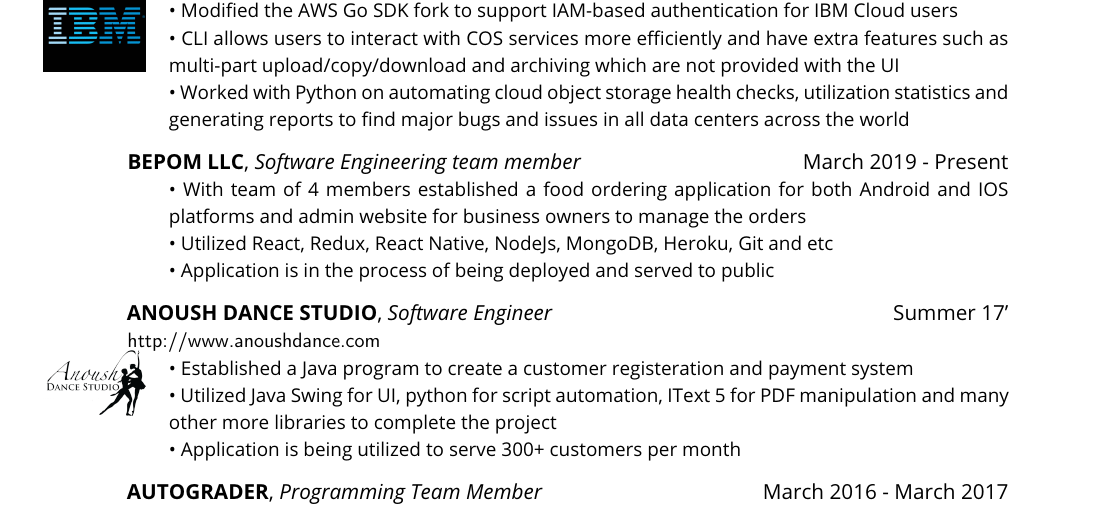
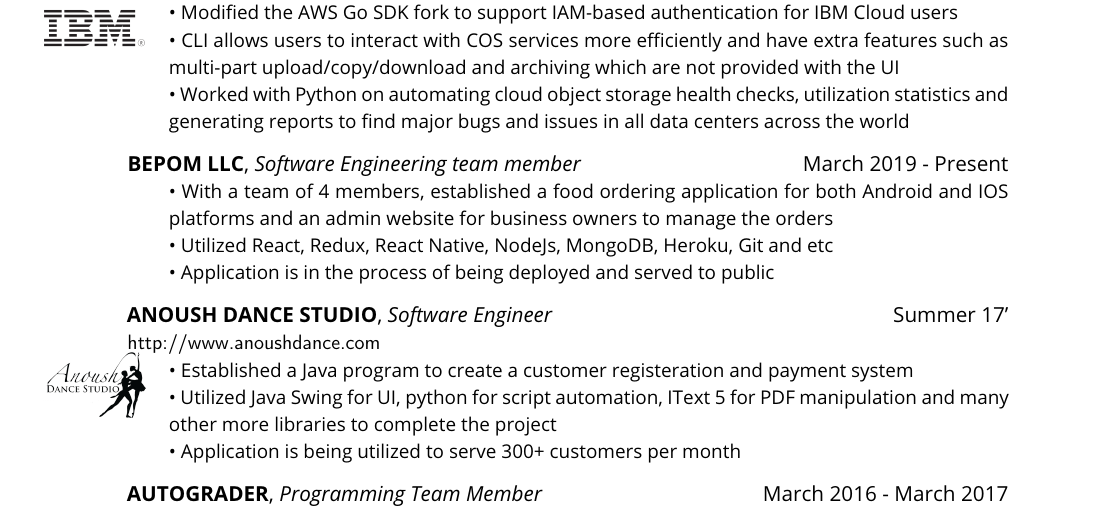
Before and after one commit to ejminmehranian/Ejmin-Resume, a LaTeX document (EjminMehranian.tex): part of the page, cut so that both start at the same text. Compiled offline with pdfLaTeX.

Commit message:
before tixtrack

```diff
--- a/EjminMehranian.tex
+++ b/EjminMehranian.tex
@@ -41,7 +41,7 @@
 \\ • Worked with Python on automating cloud object storage health checks, utilization statistics and generating reports to find major bugs and issues in all data centers across the world}{IMG/ibm}
 \sepspace
 
-\workEntry{Bepom LLC}{March 2019 - Present}{Software Engineering team member }{• With team of 4 members established a food ordering application for both Android and IOS platforms and admin website for business owners to manage the orders
+\workEntry{Bepom LLC}{March 2019 - Present}{Software Engineering team member }{• With a team of 4 members, established a food ordering application for both Android and IOS platforms and an admin website for business owners to manage the orders
 \\ • Utilized React, Redux, React Native, NodeJs, MongoDB, Heroku, Git and etc
 \\• Application is in the process of being deployed and served to public } {IMG/empty}
 \sepspace
```
Also changed, not shown: EjminMehranian.pdf, IMG/download.png (added), IMG/ibm.png, 4 other files.
